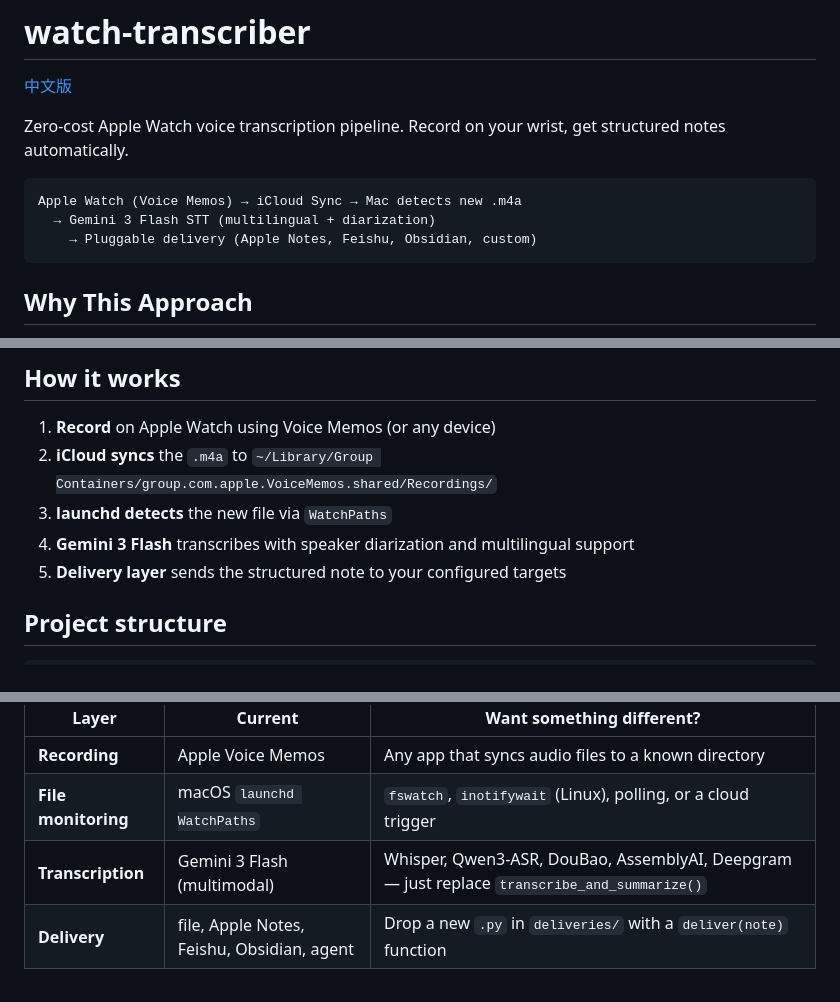
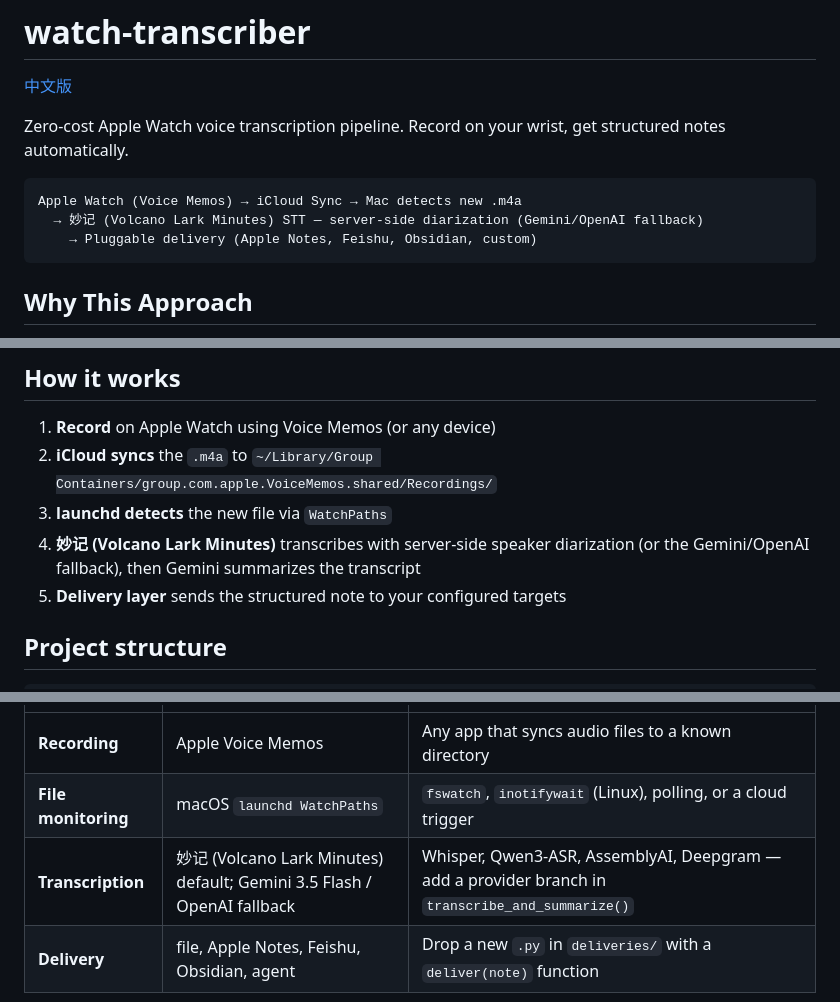
Before and after one commit to xingfanxia/watch-transcriber, a Markdown page: README.md, 3 parts joined by grey strips. GitHub-like rendering.

````diff
--- a/README.md
+++ b/README.md
@@ -6,7 +6,7 @@ Zero-cost Apple Watch voice transcription pipeline. Record on your wrist, get st
 
 ```
 Apple Watch (Voice Memos) → iCloud Sync → Mac detects new .m4a
-  → Gemini 3 Flash STT (multilingual + diarization)
+  → 妙记 (Volcano Lark Minutes) STT — server-side diarization (Gemini/OpenAI fallback)
     → Pluggable delivery (Apple Notes, Feishu, Obsidian, custom)
 ```
 
@@ -233,7 +240,7 @@ Then add `your_target` to `DELIVERY_TARGETS` in `.env`.
 1. **Record** on Apple Watch using Voice Memos (or any device)
 2. **iCloud syncs** the `.m4a` to `~/Library/Group Containers/group.com.apple.VoiceMemos.shared/Recordings/`
 3. **launchd detects** the new file via `WatchPaths`
-4. **Gemini 3 Flash** transcribes with speaker diarization and multilingual support
+4. **妙记 (Volcano Lark Minutes)** transcribes with server-side speaker diarization (or the Gemini/OpenAI fallback), then Gemini summarizes the transcript
 5. **Delivery layer** sends the structured note to your configured targets
 
 ## Project structure
@@ -264,7 +271,7 @@ This project is designed to be **modular and forkable**. Every layer is a simple
 |-------|---------|--------------------------|
 | **Recording** | Apple Voice Memos | Any app that syncs audio files to a known directory |
 | **File monitoring** | macOS `launchd WatchPaths` | `fswatch`, `inotifywait` (Linux), polling, or a cloud trigger |
-| **Transcription** | Gemini 3 Flash (multimodal) | Whisper, Qwen3-ASR, DouBao, AssemblyAI, Deepgram — just replace `transcribe_and_summarize()` |
+| **Transcription** | 妙记 (Volcano Lark Minutes) default; Gemini 3.5 Flash / OpenAI fallback | Whisper, Qwen3-ASR, AssemblyAI, Deepgram — add a provider branch in `transcribe_and_summarize()` |
 | **Delivery** | file, Apple Notes, Feishu, Obsidian, agent | Drop a new `.py` in `deliveries/` with a `deliver(note)` function |
 
 PRs welcome for:
````
Also changed, not shown: other parts of README.md (+15 -8 lines), README.zh.md (+15 -10 lines).
